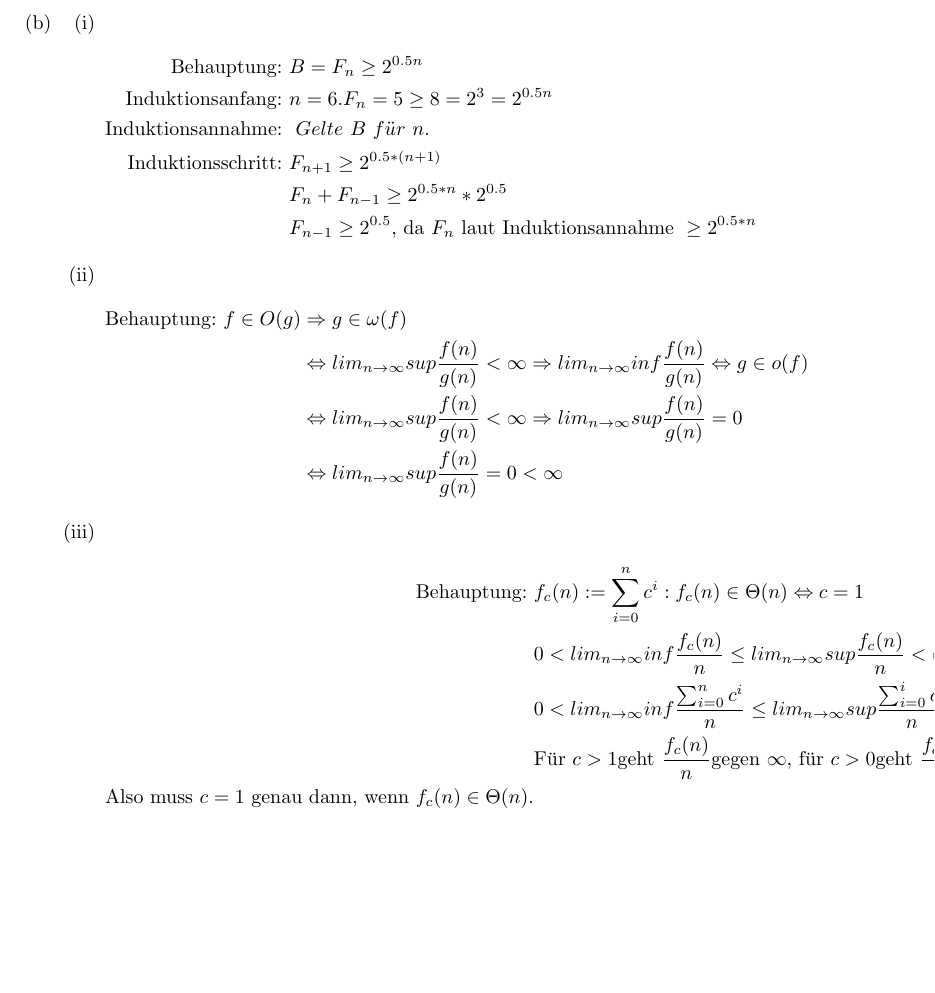
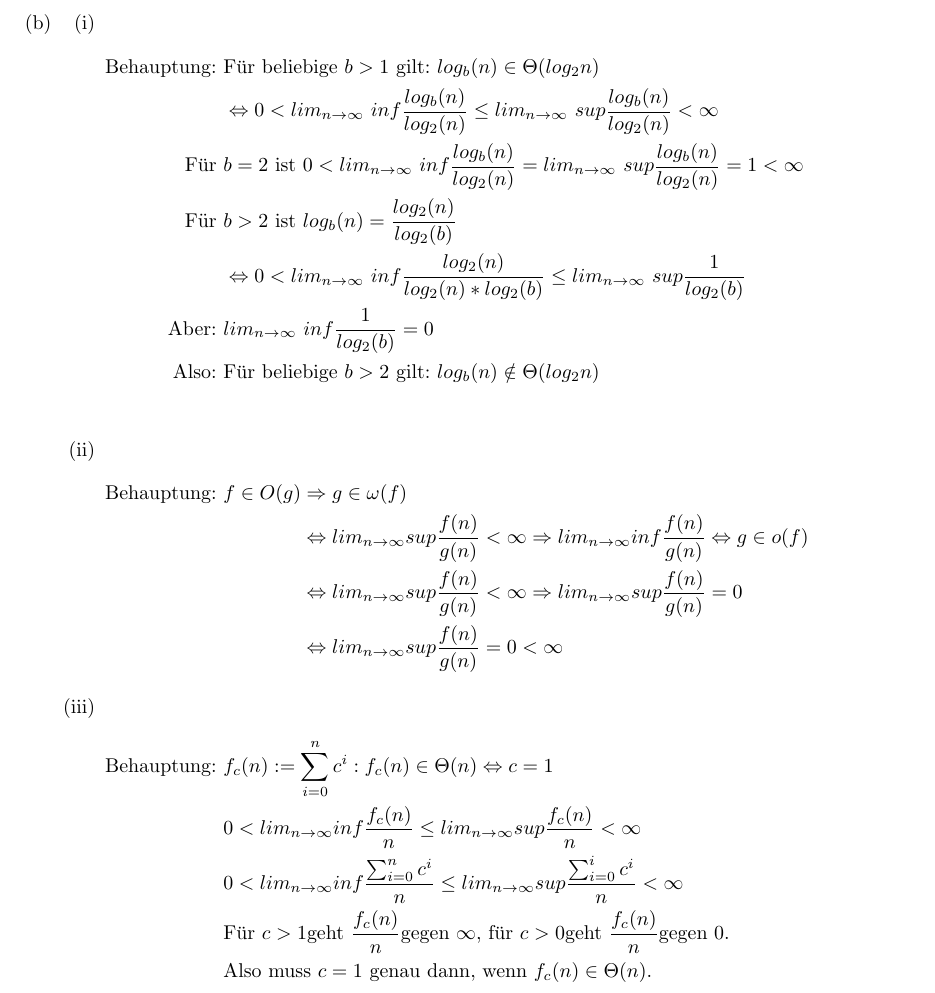
Before and after one commit to osengpiel/AD, a LaTeX document (1/Aufgabenblatt1-1.tex): part of page 2 of 2, cut so that both start at the same text, the shorter picture padded with empty space. Compiled offline with pdfLaTeX.

Commit message:
b (i) geschrieben

```diff
--- a/1/Aufgabenblatt1-1.tex
+++ b/1/Aufgabenblatt1-1.tex
@@ -63,14 +63,17 @@ woraus folgt, dass die Behauptung wahr ist.
 
 \begin{enumerate}
 \item[(i)]
-
 	\begin{align*}
-\text{Behauptung: }&B = F_n \ge 2^{0.5n} \\
-\text{Induktionsanfang: } &n= 6. F_n = 5 \ge 8 = 2^3 = 2^{0.5n} \\
-\text{Induktionsannahme: } &~Gelte~ B~ f"ur~ n. \\
-\text{Induktionsschritt: } &F_{n+1} \ge 2^{0.5*(n+1)} \\
-&F_n + F_{n-1} \ge 2^{0.5*n} * 2^{0.5} \\
-&F_{n-1} \ge 2^{0.5} \text{, da } F_n \text{ laut Induktionsannahme } \ge 2^{0.5*n}
+	\text{Behauptung: } &\text{Für beliebige } b > 1 \text{ gilt: } log_b(n) \in \Theta(log_2n) \\
+	&\Leftrightarrow 0 < lim_{n \rightarrow \infty}~ inf \frac{log_b(n)}{log_2(n)} \le
+		lim_{n \rightarrow \infty}~ sup \frac{log_b(n)}{log_2(n)} < \infty \\
+	\text{Für } &b=2 \text{ ist } 0 <  lim_{n \rightarrow \infty}~ inf \frac{log_b(n)}{log_2(n)}
+		= lim_{n \rightarrow \infty}~ sup \frac{log_b(n)}{log_2(n)} = 1 < \infty \\
+	\text{Für } &b>2 \text{ ist } log_b(n) = \frac{log_2(n)}{log_2(b)} \\
+	&\Leftrightarrow 0 < lim_{n \rightarrow \infty}~ inf \frac{log_2(n)}{log_2(n)*log_2(b)}
+		\le lim_{n \rightarrow \infty}~ sup \frac{1}{log_2(b)} \\
+	\text{Aber: } &lim_{n \rightarrow \infty}~ inf \frac{1}{log_2(b)} = 0  \\
+	\text{Also: } &\text{Für beliebige } b > 2 \text{ gilt: } log_b(n) \notin \Theta(log_2n) \\
 	\end{align*}
 
 \item[(ii)]
@@ -85,15 +88,17 @@ woraus folgt, dass die Behauptung wahr ist.
 		&\Leftrightarrow lim_{n \rightarrow \infty} sup \frac{f(n)}{g(n)} = 0
 			< \infty
 	\end{align*}
+
 \item[(iii)]
 	\begin{align*}
 	\text{Behauptung: } &f_c(n) := \sum_{i=0}^n c^i: f_c(n) \in \Theta(n) \Leftrightarrow c=1 \\
 	&0 < lim_{n \rightarrow \infty} inf \frac{f_c(n)}{n} \le lim_{n \rightarrow \infty} sup \frac{f_c(n)}{n} < \infty \\
 	&0 < lim_{n \rightarrow \infty} inf \frac{\sum_{i=0}^n c^i}{n} \le lim_{n \rightarrow \infty} sup \frac{\sum_{i=0}^i c^i}{n} < \infty \\
 	&\text{Für } c > 1 \text{geht } \frac{f_c(n)}{n} \text{gegen } \infty \text{, für } c > 0 \text{geht }  \frac{f_c(n)}{n} \text{gegen 0.} \\
-\text{Also muss } c = 1 \text{ genau dann, wenn } f_c(n) \in \Theta(n).
+	&\text{Also muss } c = 1 \text{ genau dann, wenn } f_c(n) \in \Theta(n).
 	\end{align*}
 \end{enumerate}
 
+
 \end{enumerate}
 \end{document}
```
Lines whose indentation alone changed are shown as unchanged.
